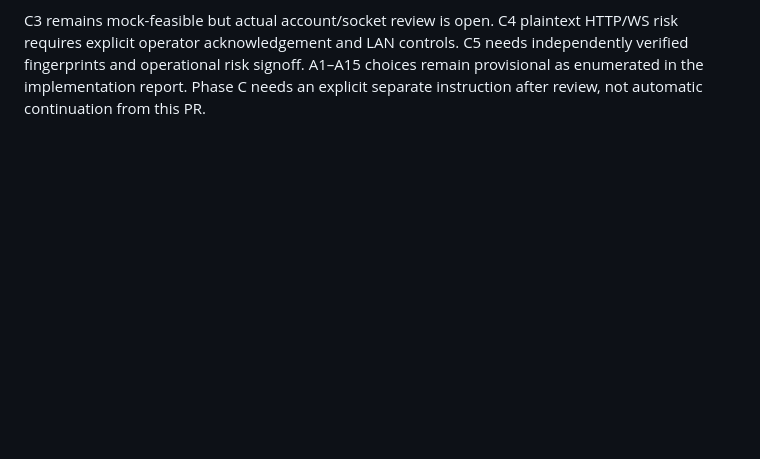
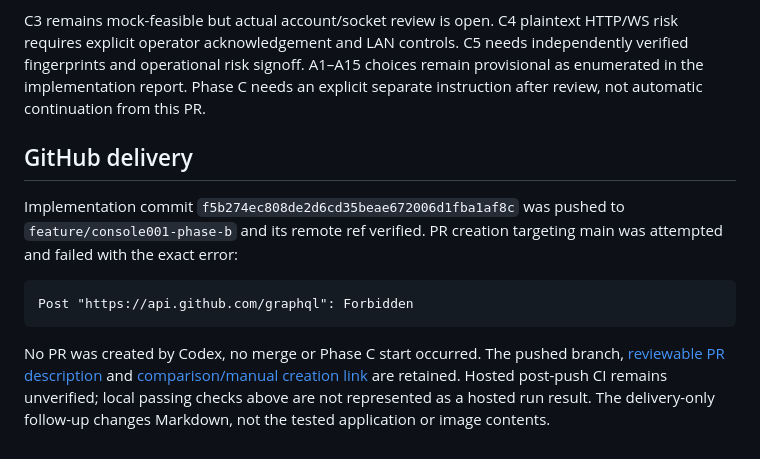
Before and after one commit to miragesu/sut-reservation-management, a Markdown page: docs/console001/phase-b-verification.md, the part around the change. GitHub-like rendering; blank space fills up the shorter version.

Commit message:
docs(console001): record Phase B delivery and PR permission blocker

````diff
--- a/docs/console001/phase-b-verification.md
+++ b/docs/console001/phase-b-verification.md
@@ -123,3 +123,20 @@ HTTP/WS risk requires explicit operator acknowledgement and LAN controls. C5 nee
 independently verified fingerprints and operational risk signoff. A1–A15 choices
 remain provisional as enumerated in the implementation report. Phase C needs an
 explicit separate instruction after review, not automatic continuation from this PR.
+
+## GitHub delivery
+
+Implementation commit `f5b274ec808de2d6cd35beae672006d1fba1af8c` was pushed to
+`feature/console001-phase-b` and its remote ref verified. PR creation targeting
+main was attempted and failed with the exact error:
+
+```text
+Post "https://api.github.com/graphql": Forbidden
+```
+
+No PR was created by Codex, no merge or Phase C start occurred. The pushed branch,
+[reviewable PR description](phase-b-pr.md) and
+[comparison/manual creation link](https://github.com/miragesu/sut-reservation-management/compare/main...feature%2Fconsole001-phase-b?expand=1)
+are retained. Hosted post-push CI remains unverified; local passing checks above
+are not represented as a hosted run result. The delivery-only follow-up changes
+Markdown, not the tested application or image contents.
````
Also changed, not shown: TASKS.md (+2 -0 lines), docs/console001/phase-b-pr.md (added, +26 -0 lines).
